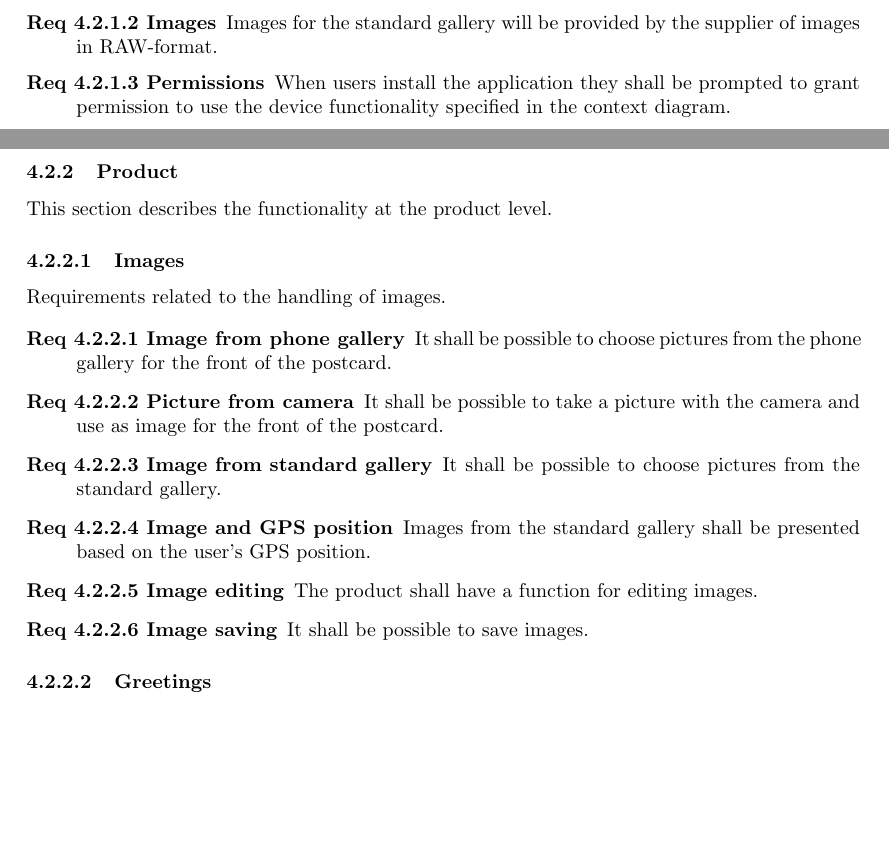
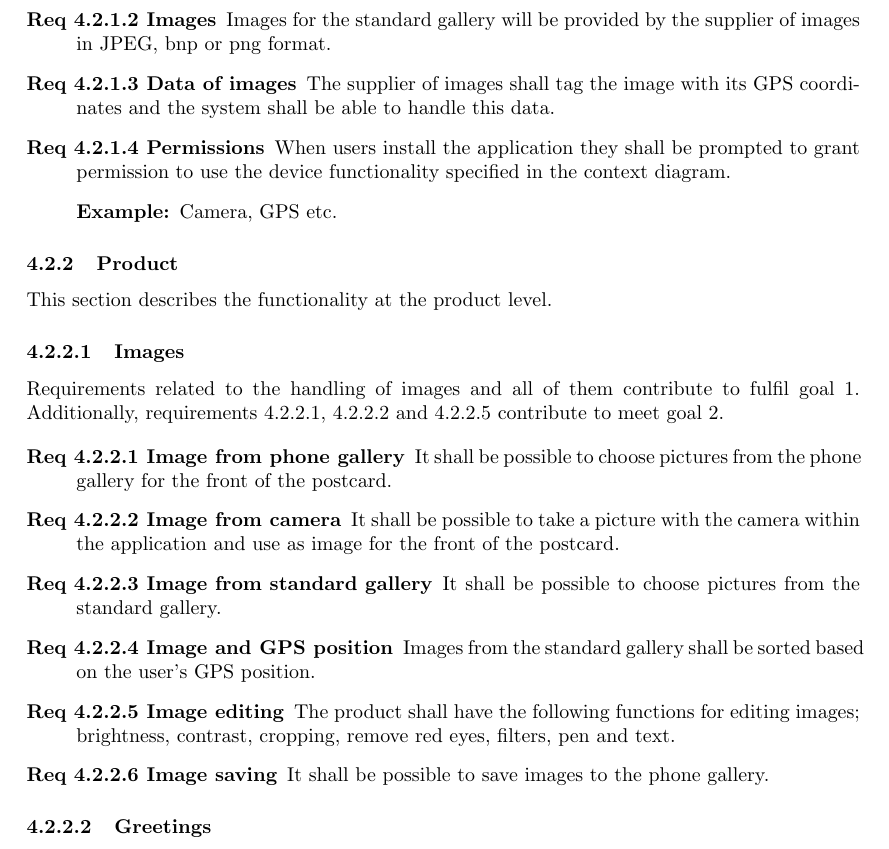
Before and after one commit to Mejvik/ETS170, a LaTeX document (System Requirements/sr.tex): two parts of pages 7 and 8 of 18 before the commit and part of page 8 of 18 after it, the two joined at a grey line, cut so that both start at the same text, the shorter picture padded with empty space. Compiled offline with pdfLaTeX.

Commit message:
SR changes to interface, image and greetings reqs recreated

```diff
--- a/System Requirements/sr.tex
+++ b/System Requirements/sr.tex
@@ -335,10 +335,16 @@ Requirements related to the interfaces of the product.
 	\item [Req \thesubsubsection {.\theinterf} Printer] The interface connecting PostCardBuddy and the printed postcards is an off-the-shelf color printer able to handle standard image formats.
 
 \stepcounter{interf}
-	\item [Req \thesubsubsection {.\theinterf} Images] Images for the standard gallery will be provided by the supplier of images in RAW-format.
+	\item [Req \thesubsubsection {.\theinterf} Images] Images for the standard gallery will be provided by the supplier of images in JPEG, bnp or png format.
+
+	\stepcounter{interf}
+	\item [Req \thesubsubsection {.\theinterf} Data of images] The supplier of images shall tag the image with its GPS coordinates and the system shall be able to handle this data.
 
 \stepcounter{interf}
 	\item [Req \thesubsubsection {.\theinterf} Permissions] When users install the application they shall be prompted to grant permission to use the device functionality specified in the context diagram.
+	\begin{description}
+\item[Example:] Camera, GPS etc.
+	\end{description}
 \end{description}
 
 \subsubsection{Product}
@@ -347,20 +353,20 @@ This section describes the functionality at the product level.
 \stepcounter{product}
 
 \paragraph{Images}
-Requirements related to the handling of images.
+Requirements related to the handling of images and all of them contribute to fulfil goal~\ref{goal:simpl}. Additionally, requirements~\thesubsubsection .1, \thesubsubsection .2 and \thesubsubsection .5 contribute to meet goal~\ref{goal:pers}.
 
 \begin {description}
-\item [Req \thesubsubsection {.\theproduct} Image from phone gallery]It shall be possible to choose pictures from the phone gallery for the front of the postcard.
+\item [Req \thesubsubsection {.\theproduct} Image from phone gallery] It shall be possible to choose pictures from the phone gallery for the front of the postcard.
 \stepcounter{product}
-\item [Req \thesubsubsection {.\theproduct} Picture from camera] It shall be possible to take a picture with the camera and use as image for the front of the postcard.
+\item [Req \thesubsubsection {.\theproduct} Image from camera] It shall be possible to take a picture with the camera within the application and use as image for the front of the postcard.
 \stepcounter{product}
 \item [Req \thesubsubsection {.\theproduct} Image from standard gallery] It shall be possible to choose pictures from the standard gallery.
 \stepcounter{product}
-\item [Req \thesubsubsection {.\theproduct} Image and GPS position] Images from the standard gallery shall be presented based on the user's GPS position.
+\item [Req \thesubsubsection {.\theproduct} Image and GPS position] Images from the standard gallery shall be sorted based on the user's GPS position.
 \stepcounter{product}
-\item [Req \thesubsubsection {.\theproduct} Image editing] The product shall have a function for editing images.
+\item [Req \thesubsubsection {.\theproduct} Image editing] The product shall have the following functions for editing images; brightness, contrast, cropping, remove red eyes, filters, pen and text.
 \stepcounter{product}
-\item [Req \thesubsubsection {.\theproduct} Image saving] It shall be possible to save images.
+\item [Req \thesubsubsection {.\theproduct} Image saving] It shall be possible to save images to the phone gallery.
 \end{description}
 
 \paragraph{Greetings}
```
Also changed, not shown: System Requirements/sr.pdf, System Requirements/sr.tex (17 more changed lines).
